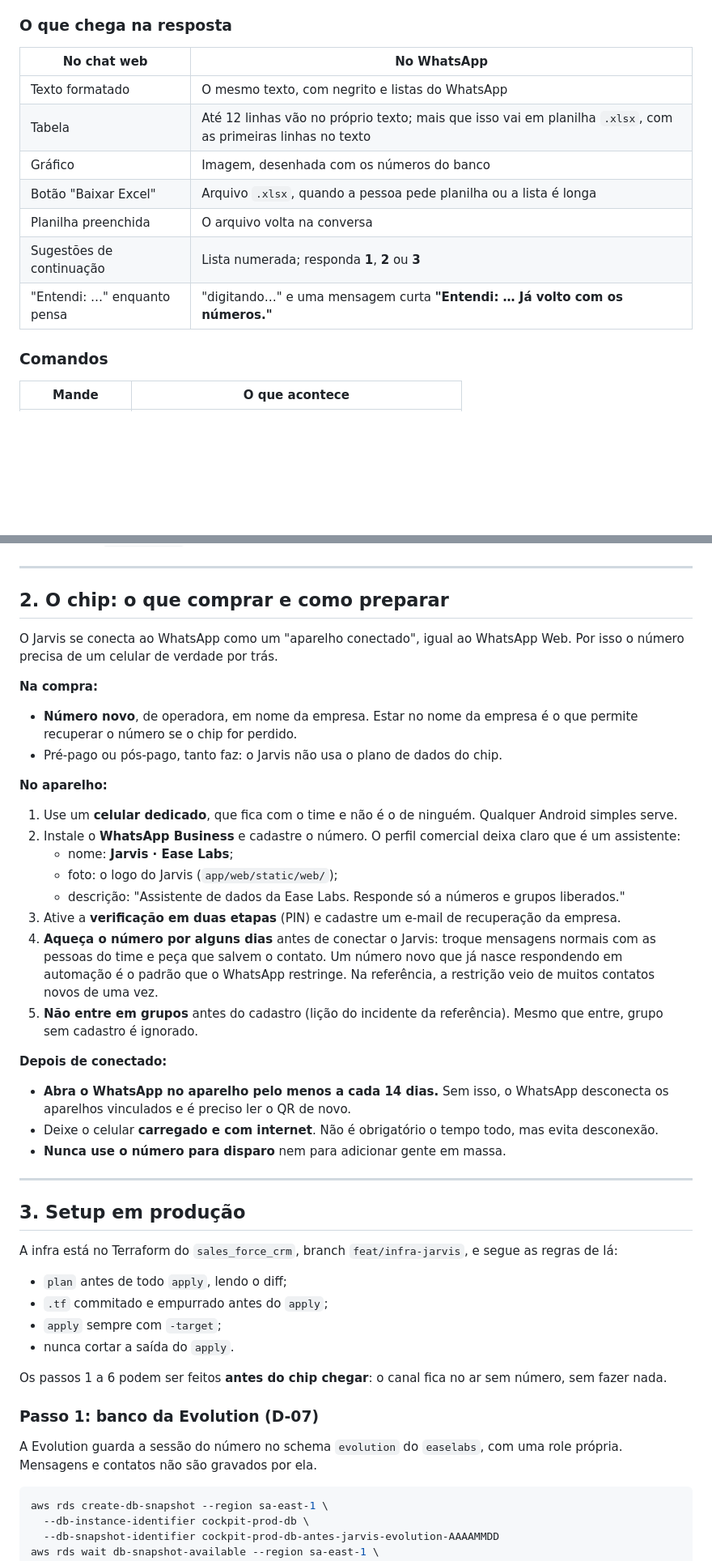
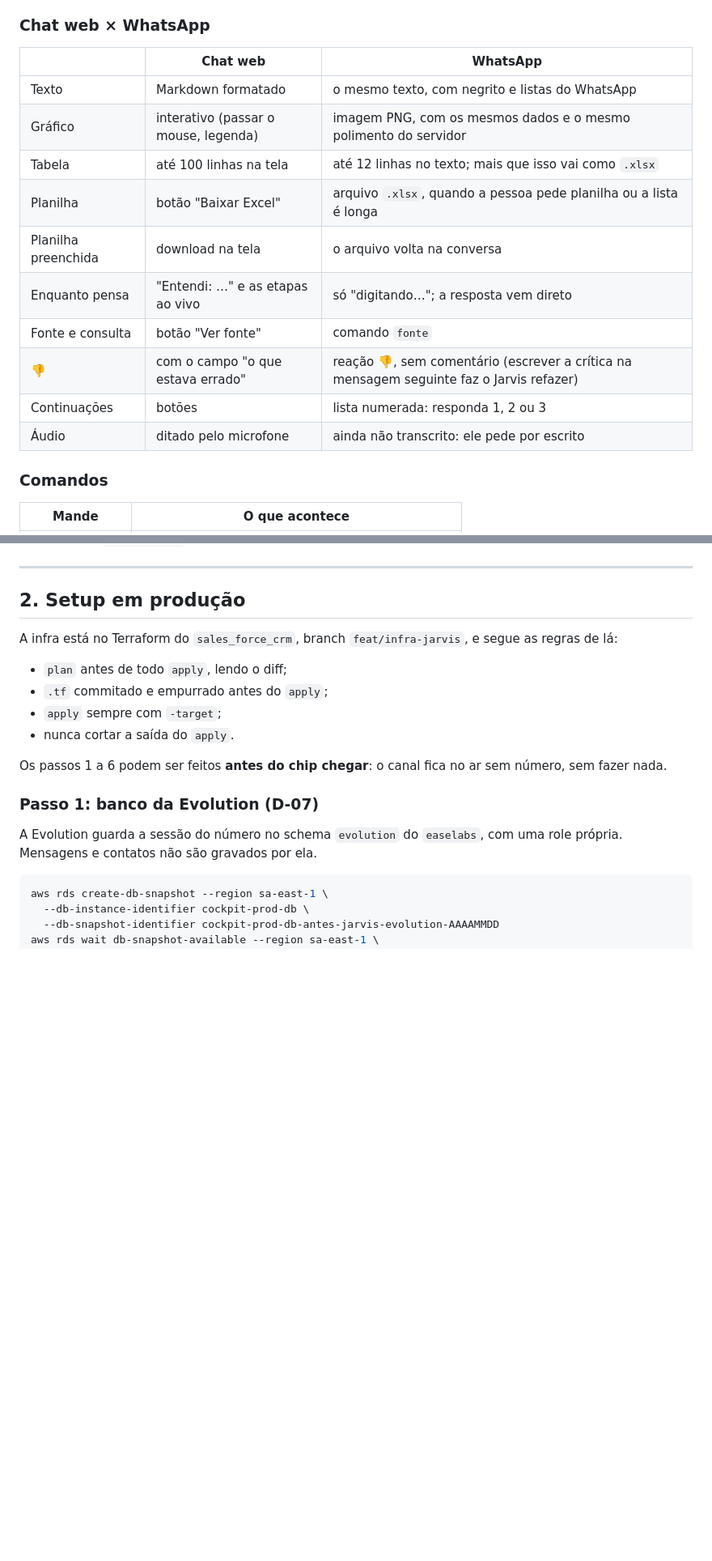
Before and after one commit to easelabs-bianalytics/ai_chatbot_ease, a Markdown page: docs/whatsapp.md, 2 parts joined by grey strips. Shown at 81% size. GitHub-like rendering; blank space fills up the shorter version.

Commit message:
Guia do WhatsApp: comparativo com o chat web, passos 7 e 8 feitos e sem a seção do chip

```diff
--- a/docs/whatsapp.md
+++ b/docs/whatsapp.md
@@ -36,17 +39,20 @@ rede. Faltam o chip (D-06), o banco da Evolution (D-07) e o deploy.
   membros.** Liberar um grupo é decidir que aquelas pessoas veem dado de
   negócio (O-18).
 
-### O que chega na resposta
+### Chat web × WhatsApp
 
-| No chat web | No WhatsApp |
-|---|---|
-| Texto formatado | O mesmo texto, com negrito e listas do WhatsApp |
-| Tabela | Até 12 linhas vão no próprio texto; mais que isso vai em planilha `.xlsx`, com as primeiras linhas no texto |
-| Gráfico | Imagem, desenhada com os números do banco |
-| Botão "Baixar Excel" | Arquivo `.xlsx`, quando a pessoa pede planilha ou a lista é longa |
-| Planilha preenchida | O arquivo volta na conversa |
-| Sugestões de continuação | Lista numerada; responda **1**, **2** ou **3** |
-| "Entendi: …" enquanto pensa | "digitando…" e uma mensagem curta **"Entendi: … Já volto com os números."** |
+| | Chat web | WhatsApp |
+|---|---|---|
+| Texto | Markdown formatado | o mesmo texto, com negrito e listas do WhatsApp |
+| Gráfico | interativo (passar o mouse, legenda) | imagem PNG, com os mesmos dados e o mesmo polimento do servidor |
+| Tabela | até 100 linhas na tela | até 12 linhas no texto; mais que isso vai como `.xlsx` |
+| Planilha | botão "Baixar Excel" | arquivo `.xlsx`, quando a pessoa pede planilha ou a lista é longa |
+| Planilha preenchida | download na tela | o arquivo volta na conversa |
+| Enquanto pensa | "Entendi: …" e as etapas ao vivo | só "digitando…"; a resposta vem direto |
+| Fonte e consulta | botão "Ver fonte" | comando `fonte` |
+| 👎 | com o campo "o que estava errado" | reação 👎, sem comentário (escrever a crítica na mensagem seguinte faz o Jarvis refazer) |
+| Continuações | botões | lista numerada: responda 1, 2 ou 3 |
+| Áudio | ditado pelo microfone | ainda não transcrito: ele pede por escrito |
 
 ### Comandos
 
@@ -70,45 +76,7 @@ Nos grupos, os comandos também precisam marcar o Jarvis (`@Jarvis parar`).
 
 ---
 
-## 2. O chip: o que comprar e como preparar
-
-O Jarvis se conecta ao WhatsApp como um "aparelho conectado", igual ao
-WhatsApp Web. Por isso o número precisa de um celular de verdade por trás.
-
-**Na compra:**
-- **Número novo**, de operadora, em nome da empresa. Estar no nome da empresa
-  é o que permite recuperar o número se o chip for perdido.
-- Pré-pago ou pós-pago, tanto faz: o Jarvis não usa o plano de dados do chip.
-
-**No aparelho:**
-1. Use um **celular dedicado**, que fica com o time e não é o de ninguém.
-   Qualquer Android simples serve.
-2. Instale o **WhatsApp Business** e cadastre o número. O perfil comercial
-   deixa claro que é um assistente:
-   - nome: **Jarvis · Ease Labs**;
-   - foto: o logo do Jarvis (`app/web/static/web/`);
-   - descrição: "Assistente de dados da Ease Labs. Responde só a números e
-     grupos liberados."
-3. Ative a **verificação em duas etapas** (PIN) e cadastre um e-mail de
-   recuperação da empresa.
-4. **Aqueça o número por alguns dias** antes de conectar o Jarvis: troque
-   mensagens normais com as pessoas do time e peça que salvem o contato. Um
-   número novo que já nasce respondendo em automação é o padrão que o
-   WhatsApp restringe. Na referência, a restrição veio de muitos contatos
-   novos de uma vez.
-5. **Não entre em grupos** antes do cadastro (lição do incidente da
-   referência). Mesmo que entre, grupo sem cadastro é ignorado.
-
-**Depois de conectado:**
-- **Abra o WhatsApp no aparelho pelo menos a cada 14 dias.** Sem isso, o
-  WhatsApp desconecta os aparelhos vinculados e é preciso ler o QR de novo.
-- Deixe o celular **carregado e com internet**. Não é obrigatório o tempo
-  todo, mas evita desconexão.
-- **Nunca use o número para disparo** nem para adicionar gente em massa.
-
----
-
-## 3. Setup em produção
+## 2. Setup em produção
 
 A infra está no Terraform do `sales_force_crm`, branch `feat/infra-jarvis`,
 e segue as regras de lá:
```
Also changed, not shown: other parts of docs/whatsapp.md (+48 -21 lines).
